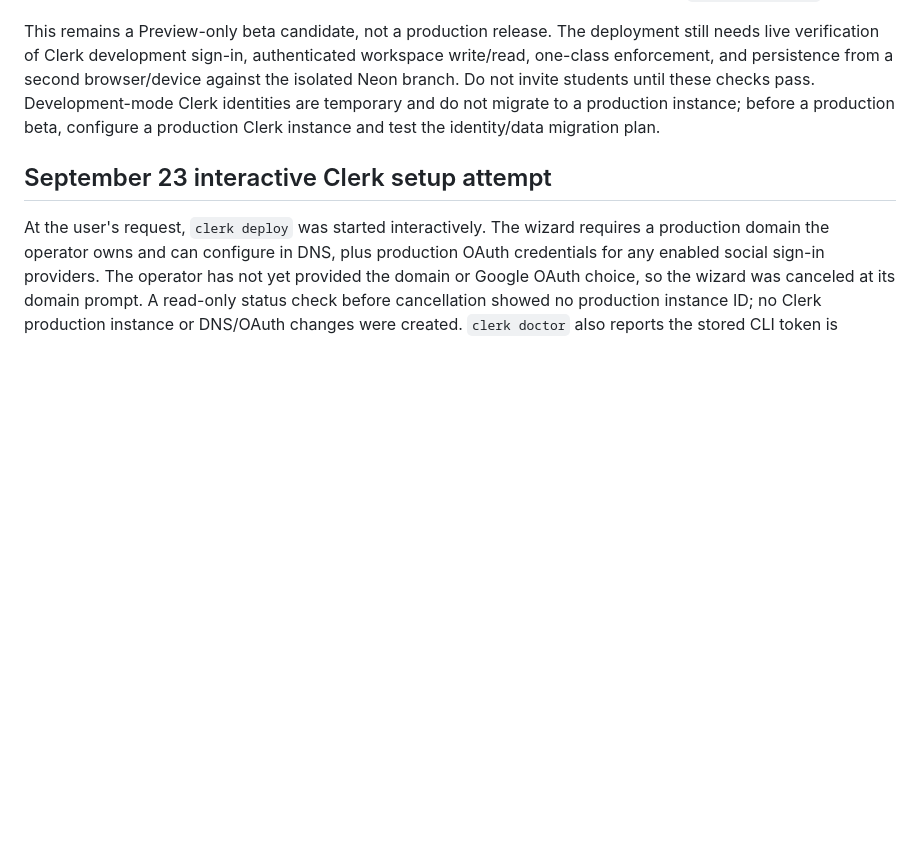
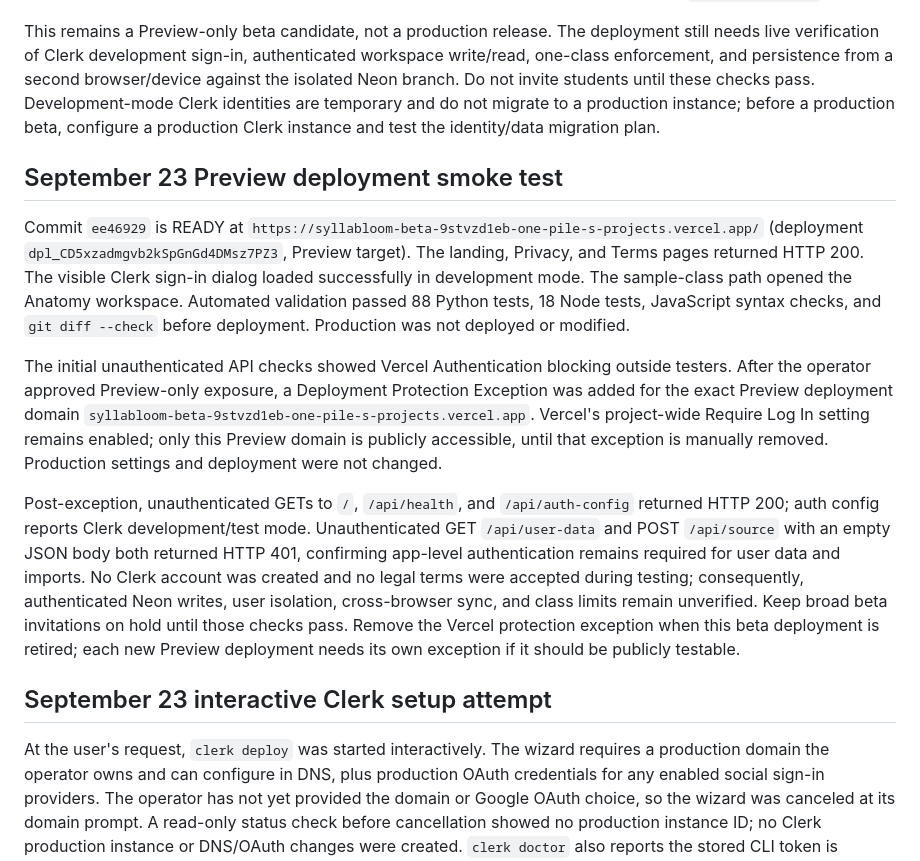
Before and after one commit to ebeirne/syllabloom, a Markdown page: BETA_RELEASE_AUDIT.md, the part around the change. Drawn GitHub-style; blank space fills up the shorter version.

Commit message:
Document public Preview beta access

```diff
--- a/BETA_RELEASE_AUDIT.md
+++ b/BETA_RELEASE_AUDIT.md
@@ -130,6 +130,14 @@ The course-memory update maps exact concepts to source-backed cards, records act
 
 This remains a Preview-only beta candidate, not a production release. The deployment still needs live verification of Clerk development sign-in, authenticated workspace write/read, one-class enforcement, and persistence from a second browser/device against the isolated Neon branch. Do not invite students until these checks pass. Development-mode Clerk identities are temporary and do not migrate to a production instance; before a production beta, configure a production Clerk instance and test the identity/data migration plan.
 
+## September 23 Preview deployment smoke test
+
+Commit `ee46929` is READY at `https://syllabloom-beta-9stvzd1eb-one-pile-s-projects.vercel.app/` (deployment `dpl_CD5xzadmgvb2kSpGnGd4DMsz7PZ3`, Preview target). The landing, Privacy, and Terms pages returned HTTP 200. The visible Clerk sign-in dialog loaded successfully in development mode. The sample-class path opened the Anatomy workspace. Automated validation passed 88 Python tests, 18 Node tests, JavaScript syntax checks, and `git diff --check` before deployment. Production was not deployed or modified.
+
+The initial unauthenticated API checks showed Vercel Authentication blocking outside testers. After the operator approved Preview-only exposure, a Deployment Protection Exception was added for the exact Preview deployment domain `syllabloom-beta-9stvzd1eb-one-pile-s-projects.vercel.app`. Vercel's project-wide Require Log In setting remains enabled; only this Preview domain is publicly accessible, until that exception is manually removed. Production settings and deployment were not changed.
+
+Post-exception, unauthenticated GETs to `/`, `/api/health`, and `/api/auth-config` returned HTTP 200; auth config reports Clerk development/test mode. Unauthenticated GET `/api/user-data` and POST `/api/source` with an empty JSON body both returned HTTP 401, confirming app-level authentication remains required for user data and imports. No Clerk account was created and no legal terms were accepted during testing; consequently, authenticated Neon writes, user isolation, cross-browser sync, and class limits remain unverified. Keep broad beta invitations on hold until those checks pass. Remove the Vercel protection exception when this beta deployment is retired; each new Preview deployment needs its own exception if it should be publicly testable.
+
 ## September 23 interactive Clerk setup attempt
 
 At the user's request, `clerk deploy` was started interactively. The wizard requires a production domain the operator owns and can configure in DNS, plus production OAuth credentials for any enabled social sign-in providers. The operator has not yet provided the domain or Google OAuth choice, so the wizard was canceled at its domain prompt. A read-only status check before cancellation showed no production instance ID; no Clerk production instance or DNS/OAuth changes were created. `clerk doctor` also reports the stored CLI token is expired/invalid. The next step is to obtain the operator's domain and sign-in choice, then re-authenticate with Clerk and resume the wizard.
```
